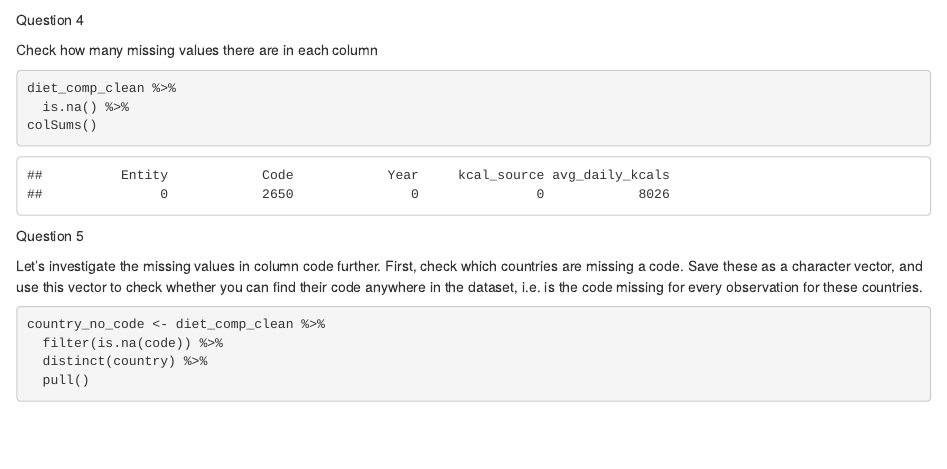
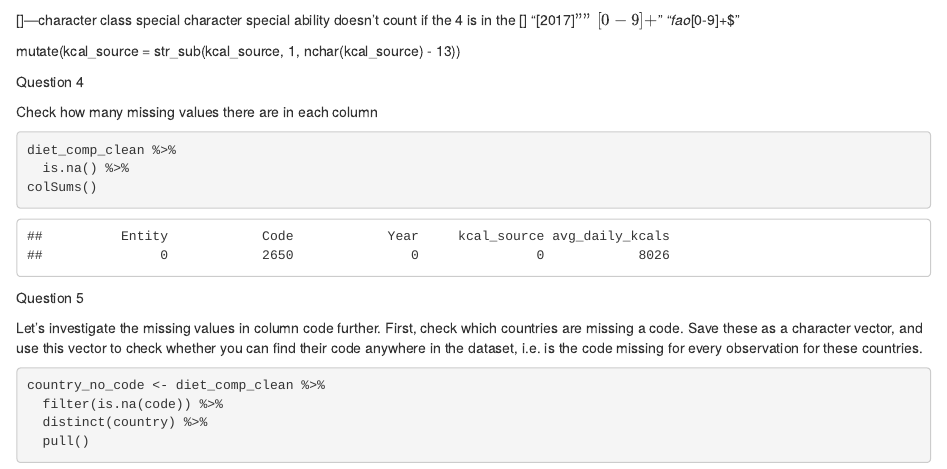
Before and after one commit to XBonham-Yang/CodeClan_Work, an R Markdown document (Week_02/Day_04/lab-recap/recap_nb.Rmd): the page in a window 1100 px wide, from 1120 px down. Rendered offline with R 4.5, knitr and Pandoc, with nearby package versions; some code elsewhere in the file could not run offline; column names are cleaned by a stand-in for the janitor package.

Commit message:
lad review notes add

````diff
--- a/Week_02/Day_04/lab-recap/recap_nb.Rmd
+++ b/Week_02/Day_04/lab-recap/recap_nb.Rmd
@@ -42,6 +42,13 @@
   clean_names()
 ```
 
+[]---character class special character special ability doesn't count
+if the 4 is in the []
+"[2017]$"
+"[0-9]+$"
+"_fao_[0-9]+$"
+
+mutate(kcal_source = str_sub(kcal_source, 1, nchar(kcal_source) - 13))
 
 
 Question 4
````
